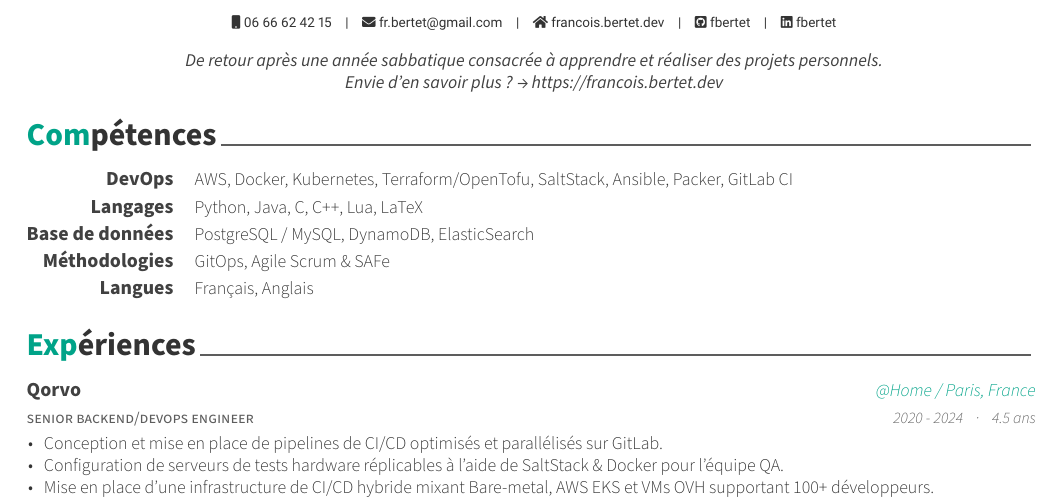
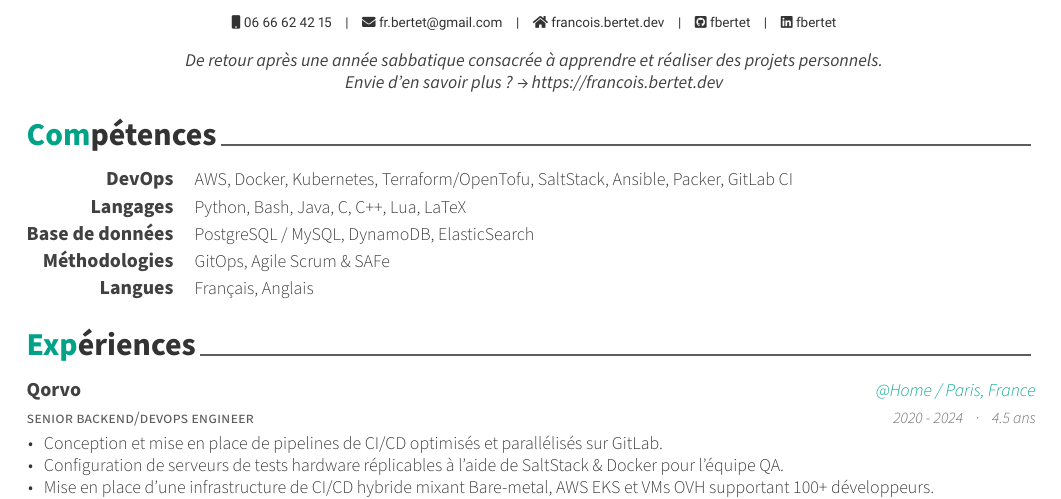
Before and after one commit to fbertet/curriculum-vitae, a LaTeX CV (sources/fr_cv/main.tex, which reads sources/fr_cv/skills.tex): part of the page, cut so that both start at the same text. Compiled offline with XeLaTeX.

Commit message:
feat(skills): add bash to programming languages

```diff
--- a/sources/fr_cv/skills.tex
+++ b/sources/fr_cv/skills.tex
@@ -17,7 +17,7 @@
 %---------------------------------------------------------
   \cvskill
     {Langages} % Category
-    {Python, Java, C, C++, Lua, LaTeX} % Skills
+    {Python, Bash, Java, C, C++, Lua, LaTeX} % Skills
 
 %---------------------------------------------------------
   \cvskill
```
Also changed, not shown: sources/en_cv/skills.tex (+1 -1 lines).
